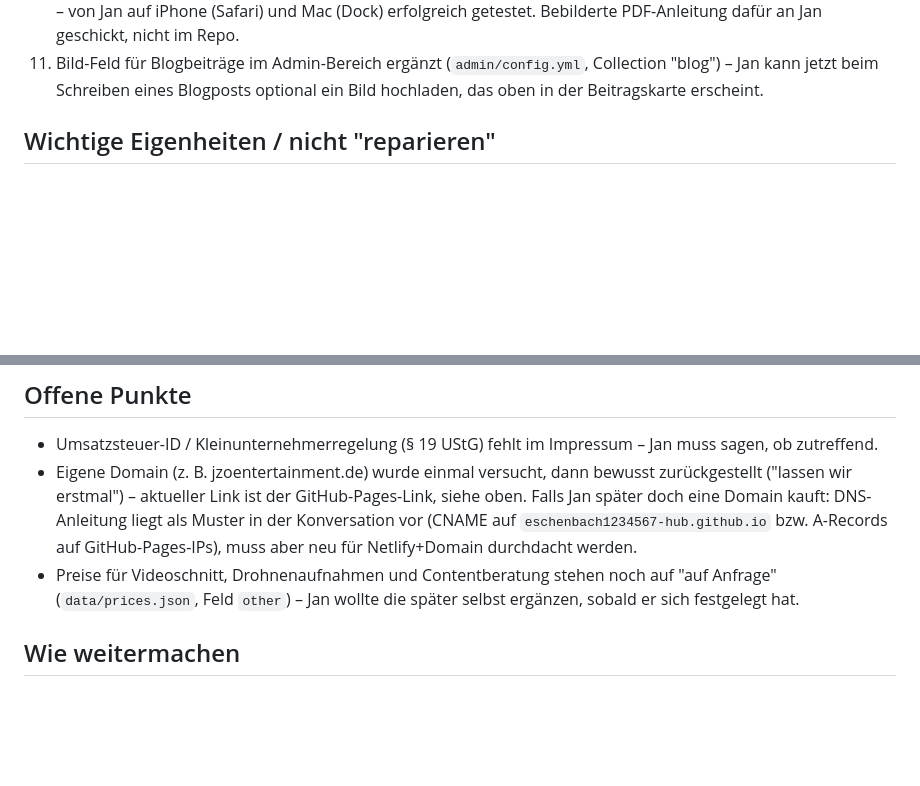
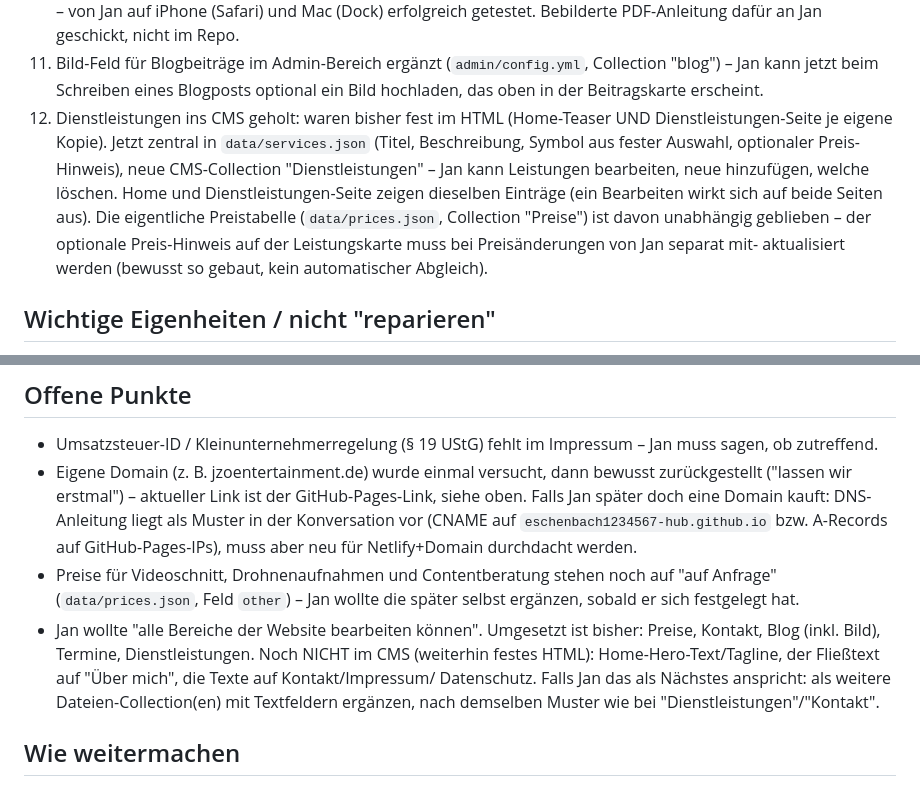
Before and after one commit to eschenbach1234567-hub/JZoEntertainment-, a Markdown page: CLAUDE.md, 2 parts joined by grey strips. GitHub-like rendering; blank space fills up the shorter version.

Commit message:
Projektgedächtnis aktualisieren: Dienstleistungen-CMS dokumentiert
Co-Authored-By: Claude Sonnet 5 <noreply@anthropic.com>
Claude-Session: https://claude.ai/code/session_011REXPKus8uKyfWC7GXv8yM

```diff
--- a/CLAUDE.md
+++ b/CLAUDE.md
@@ -63,6 +63,17 @@ und "es muss einfach funktionieren" sind ihm wichtiger als Tempo.
 11. Bild-Feld für Blogbeiträge im Admin-Bereich ergänzt (`admin/config.yml`,
     Collection "blog") – Jan kann jetzt beim Schreiben eines Blogposts
     optional ein Bild hochladen, das oben in der Beitragskarte erscheint.
+12. Dienstleistungen ins CMS geholt: waren bisher fest im HTML (Home-Teaser
+    UND Dienstleistungen-Seite je eigene Kopie). Jetzt zentral in
+    `data/services.json` (Titel, Beschreibung, Symbol aus fester Auswahl,
+    optionaler Preis-Hinweis), neue CMS-Collection "Dienstleistungen" –
+    Jan kann Leistungen bearbeiten, neue hinzufügen, welche löschen.
+    Home und Dienstleistungen-Seite zeigen dieselben Einträge (ein
+    Bearbeiten wirkt sich auf beide Seiten aus). Die eigentliche
+    Preistabelle (`data/prices.json`, Collection "Preise") ist davon
+    unabhängig geblieben – der optionale Preis-Hinweis auf der
+    Leistungskarte muss bei Preisänderungen von Jan separat mit-
+    aktualisiert werden (bewusst so gebaut, kein automatischer Abgleich).
 
 ## Wichtige Eigenheiten / nicht "reparieren"
 
@@ -92,6 +103,13 @@ und "es muss einfach funktionieren" sind ihm wichtiger als Tempo.
 - Preise für Videoschnitt, Drohnenaufnahmen und Contentberatung stehen
   noch auf "auf Anfrage" (`data/prices.json`, Feld `other`) – Jan
   wollte die später selbst ergänzen, sobald er sich festgelegt hat.
+- Jan wollte "alle Bereiche der Website bearbeiten können". Umgesetzt
+  ist bisher: Preise, Kontakt, Blog (inkl. Bild), Termine, Dienstleistungen.
+  Noch NICHT im CMS (weiterhin festes HTML): Home-Hero-Text/Tagline,
+  der Fließtext auf "Über mich", die Texte auf Kontakt/Impressum/
+  Datenschutz. Falls Jan das als Nächstes anspricht: als weitere
+  Dateien-Collection(en) mit Textfeldern ergänzen, nach demselben Muster
+  wie bei "Dienstleistungen"/"Kontakt".
 
 ## Wie weitermachen
 
```
